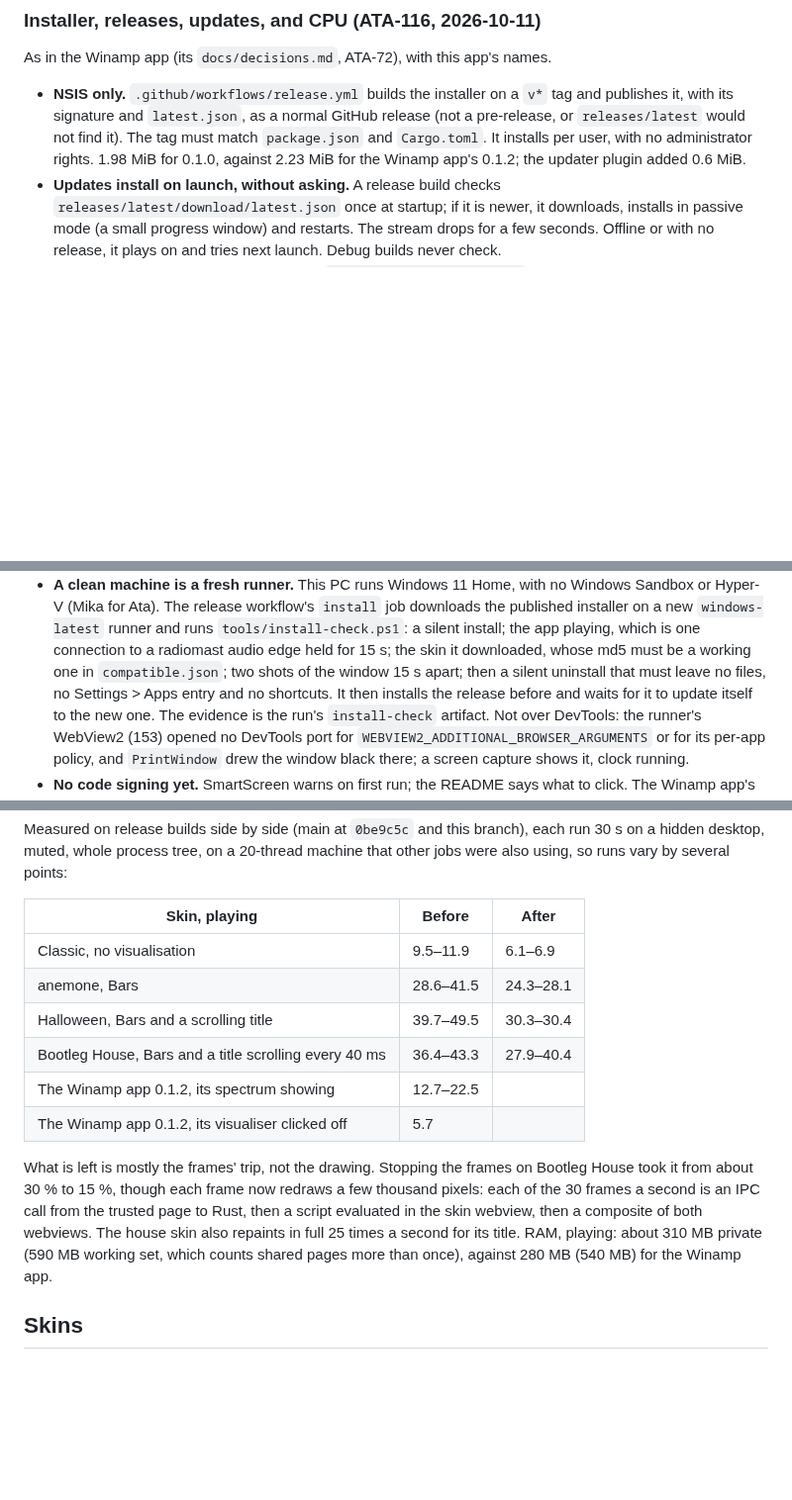
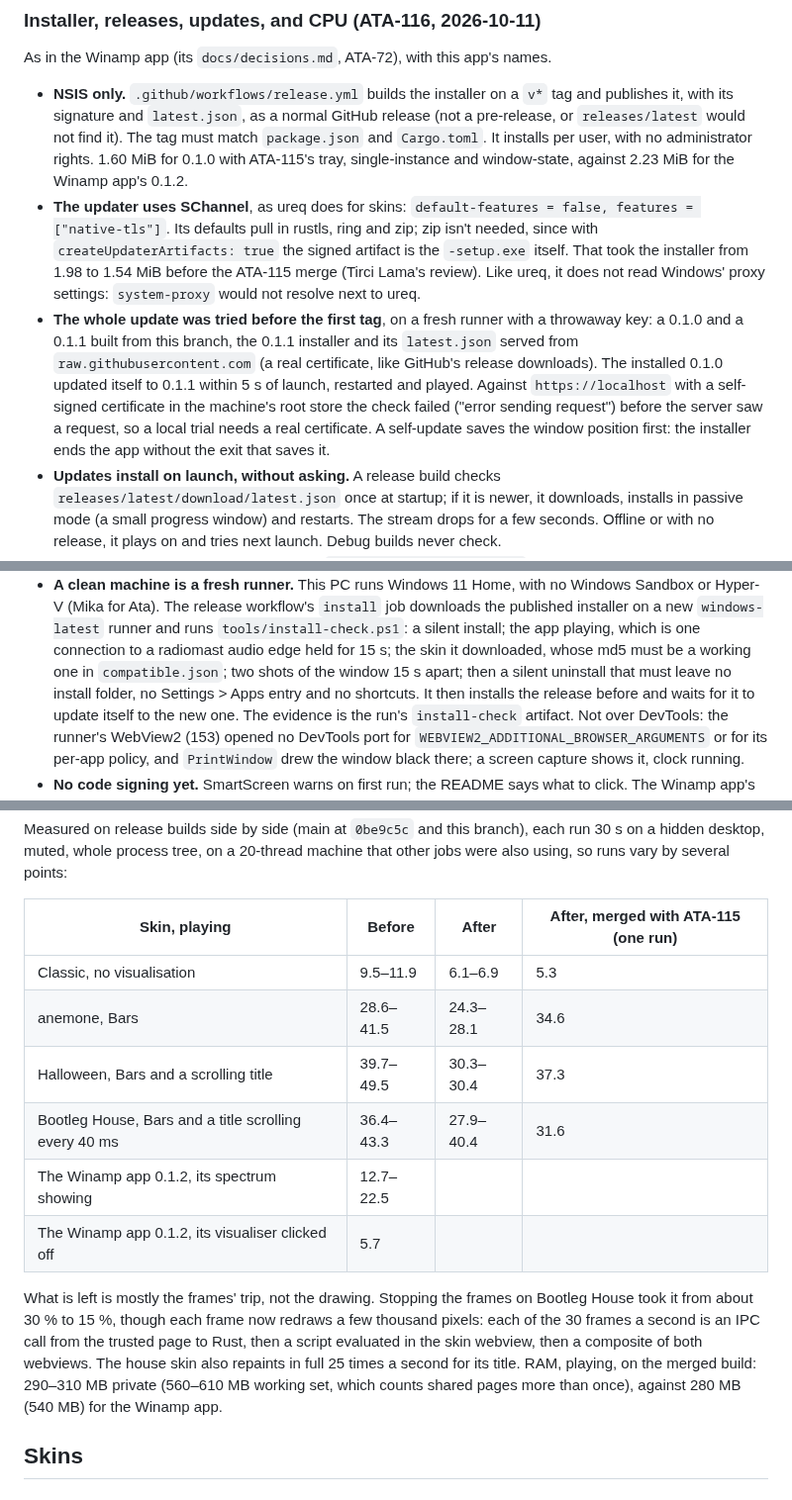
Before and after one commit to data-tuna/nts-desktop-wmp, a Markdown page: docs/decisions.md, 3 parts joined by grey strips. Shown at 99% size. GitHub-like rendering; blank space fills up the shorter version.

Commit message:
ATA-116 review 1: sizes and CPU on the merged build, the update tried end to end, AGENTS states what a visualisation costs
Co-Authored-By: Claude Opus 5.5 (1M context) <noreply@anthropic.com>
Co-authored-by: multica-agent <github@multica.ai>

```diff
--- a/docs/decisions.md
+++ b/docs/decisions.md
@@ -310,8 +310,26 @@ As in the Winamp app (its `docs/decisions.md`, ATA-72), with this app's names.
   `v*` tag and publishes it, with its signature and `latest.json`, as a
   normal GitHub release (not a pre-release, or `releases/latest` would not
   find it). The tag must match `package.json` and `Cargo.toml`. It installs
-  per user, with no administrator rights. 1.98 MiB for 0.1.0, against
-  2.23 MiB for the Winamp app's 0.1.2; the updater plugin added 0.6 MiB.
+  per user, with no administrator rights. 1.60 MiB for 0.1.0 with ATA-115's
+  tray, single-instance and window-state, against 2.23 MiB for the Winamp
+  app's 0.1.2.
+- **The updater uses SChannel**, as ureq does for skins:
+  `default-features = false, features = ["native-tls"]`. Its defaults pull
+  in rustls, ring and zip; zip isn't needed, since with
+  `createUpdaterArtifacts: true` the signed artifact is the `-setup.exe`
+  itself. That took the installer from 1.98 to 1.54 MiB before the ATA-115
+  merge (Tirci Lama's review). Like ureq, it does not read Windows' proxy
+  settings: `system-proxy` would not resolve next to ureq.
+- **The whole update was tried before the first tag**, on a fresh runner
+  with a throwaway key: a 0.1.0 and a 0.1.1 built from this branch, the
+  0.1.1 installer and its `latest.json` served from `raw.githubusercontent.com`
+  (a real certificate, like GitHub's release downloads). The installed
+  0.1.0 updated itself to 0.1.1 within 5 s of launch, restarted and played.
+  Against `https://localhost` with a self-signed certificate in the
+  machine's root store the check failed ("error sending request") before
+  the server saw a request, so a local trial needs a real certificate. A
+  self-update saves the window position first: the installer ends the app
+  without the exit that saves it.
 - **Updates install on launch, without asking.** A release build checks
   `releases/latest/download/latest.json` once at startup; if it is newer,
   it downloads, installs in passive mode (a small progress window) and
@@ -335,8 +353,8 @@ As in the Winamp app (its `docs/decisions.md`, ATA-72), with this app's names.
   playing, which is one connection to a radiomast audio edge held for 15 s;
   the skin it downloaded, whose md5 must be a working one in
   `compatible.json`; two shots of the window 15 s apart; then a silent
-  uninstall that must leave no files, no Settings > Apps entry and no
-  shortcuts. It then installs the release before and waits for it to
+  uninstall that must leave no install folder, no Settings > Apps entry
+  and no shortcuts. It then installs the release before and waits for it to
   update itself to the new one. The evidence is the run's `install-check`
   artifact. Not over DevTools: the runner's WebView2 (153) opened no
   DevTools port for `WEBVIEW2_ADDITIONAL_BROWSER_ARGUMENTS` or for its
@@ -372,23 +390,23 @@ branch), each run 30 s on a hidden desktop, muted, whole process tree, on a
 20-thread machine that other jobs were also using, so runs vary by several
 points:
 
-| Skin, playing | Before | After |
-|---|---|---|
-| Classic, no visualisation | 9.5–11.9 | 6.1–6.9 |
-| anemone, Bars | 28.6–41.5 | 24.3–28.1 |
-| Halloween, Bars and a scrolling title | 39.7–49.5 | 30.3–30.4 |
-| Bootleg House, Bars and a title scrolling every 40 ms | 36.4–43.3 | 27.9–40.4 |
-| The Winamp app 0.1.2, its spectrum showing | 12.7–22.5 | |
-| The Winamp app 0.1.2, its visualiser clicked off | 5.7 | |
+| Skin, playing | Before | After | After, merged with ATA-115 (one run) |
+|---|---|---|---|
+| Classic, no visualisation | 9.5–11.9 | 6.1–6.9 | 5.3 |
+| anemone, Bars | 28.6–41.5 | 24.3–28.1 | 34.6 |
+| Halloween, Bars and a scrolling title | 39.7–49.5 | 30.3–30.4 | 37.3 |
+| Bootleg House, Bars and a title scrolling every 40 ms | 36.4–43.3 | 27.9–40.4 | 31.6 |
+| The Winamp app 0.1.2, its spectrum showing | 12.7–22.5 | | |
+| The Winamp app 0.1.2, its visualiser clicked off | 5.7 | | |
 
 What is left is mostly the frames' trip, not the drawing. Stopping the
 frames on Bootleg House took it from about 30 % to 15 %, though each frame
 now redraws a few thousand pixels: each of the 30 frames a second is an IPC
 call from the trusted page to Rust, then a script evaluated in the skin
 webview, then a composite of both webviews. The house skin also repaints in
-full 25 times a second for its title. RAM, playing: about 310 MB private
-(590 MB working set, which counts shared pages more than once), against
-280 MB (540 MB) for the Winamp app.
+full 25 times a second for its title. RAM, playing, on the merged build:
+290–310 MB private (560–610 MB working set, which counts shared pages more
+than once), against 280 MB (540 MB) for the Winamp app.
 
 ## Skins
 
```
Also changed, not shown: AGENTS.md (+1 -1 lines).
